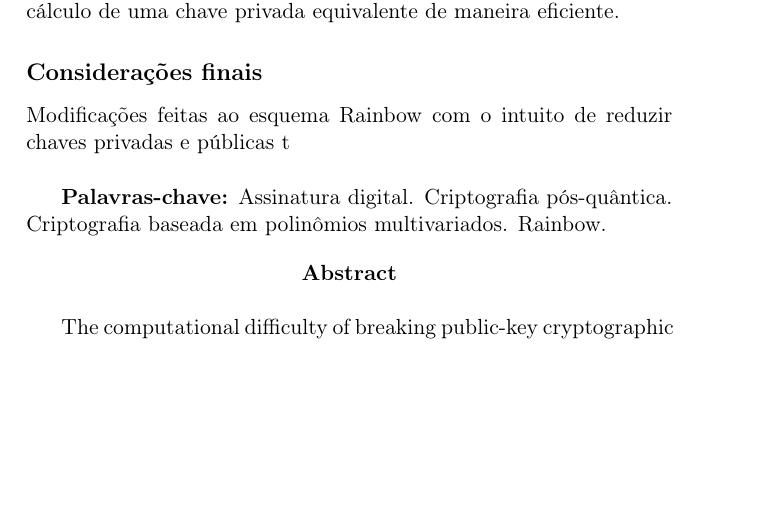
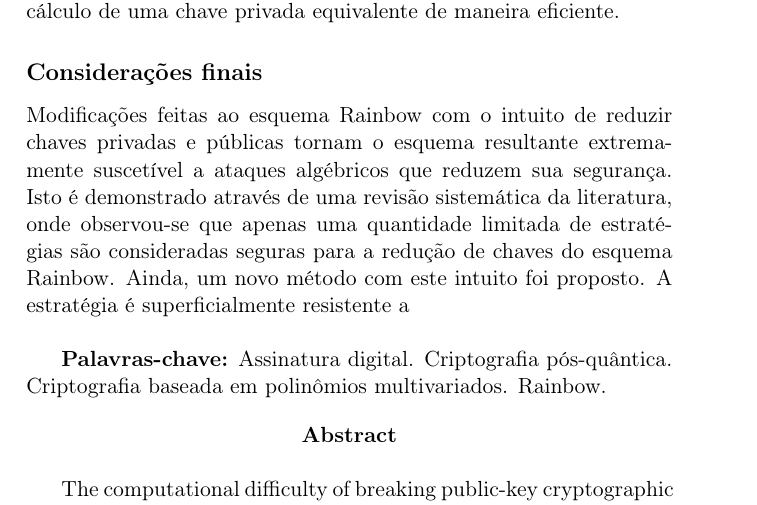
Before and after one commit to zambonin/msc, a LaTeX thesis (main.tex): part of page 4 of 83, cut so that both start at the same text, the shorter picture padded with empty space. Compiled offline with pdfLaTeX.

Commit message:
overleaf_to_git: update main.tex from r17373 to r17384

```diff
--- a/main.tex
+++ b/main.tex
@@ -51,7 +51,7 @@ Os objetivos propostos são concretizados através de uma revisão sistemática
 A revisão bibliográfica realizada demonstra que a modificação do esquema Rainbow, a fim de obter reduções nos tamanhos de suas chaves, frequentemente facilita a aplicação de métodos algébricos que reduzem drasticamente a segurança do esquema resultante. Desse modo, uma nova estratégia é proposta a fim de reduzir chaves privadas do esquema Rainbow, baseada em um método não explorado na literatura, e compatível com outras modificações do esquema subjacente. A análise estatística de assinaturas e chaves mostra que estes artefatos são indistinguíveis de outros produzidos sem a aplicação do novo método. Chaves privadas são reduzidas em até sete vezes para certos parâmetros, e em conjunto com métodos que reduzem chaves públicas, pares de chaves do esquema resultante são até quatro vezes menores, em comparação com o esquema Rainbow sem modificações. Entretanto, a análise algébrica de assinaturas mostra que a modificação proposta permite que assinaturas sejam forjadas através do cálculo de uma chave privada equivalente de maneira eficiente.
 
 \subsubsection*{Considerações finais}
-Modificações feitas ao esquema Rainbow com o intuito de reduzir chaves privadas e públicas t
+Modificações feitas ao esquema Rainbow com o intuito de reduzir chaves privadas e públicas tornam o esquema resultante extremamente suscetível a ataques algébricos que reduzem sua segurança. Isto é demonstrado através de uma revisão sistemática da literatura, onde observou-se que apenas uma quantidade limitada de estratégias são consideradas seguras para a redução de chaves do esquema Rainbow. Ainda, um novo método com este intuito foi proposto. A estratégia é superficialmente resistente a
 
 \vspace{\baselineskip}
 \textbf{Palavras-chave:} Assinatura digital. Criptografia pós-quântica. Criptografia baseada em polinômios multivariados. Rainbow.
```
